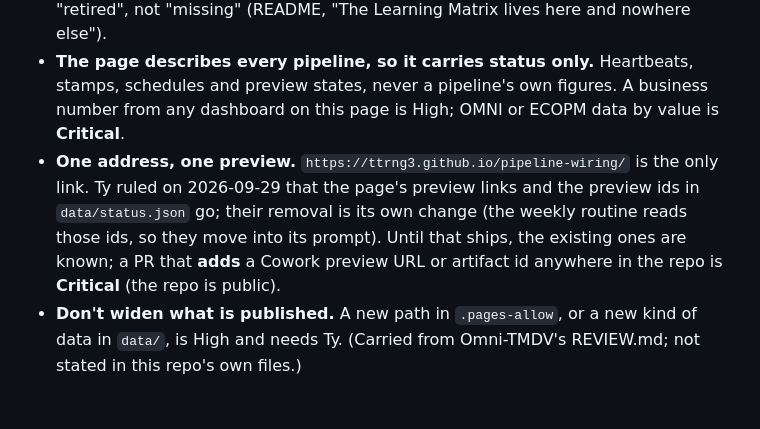
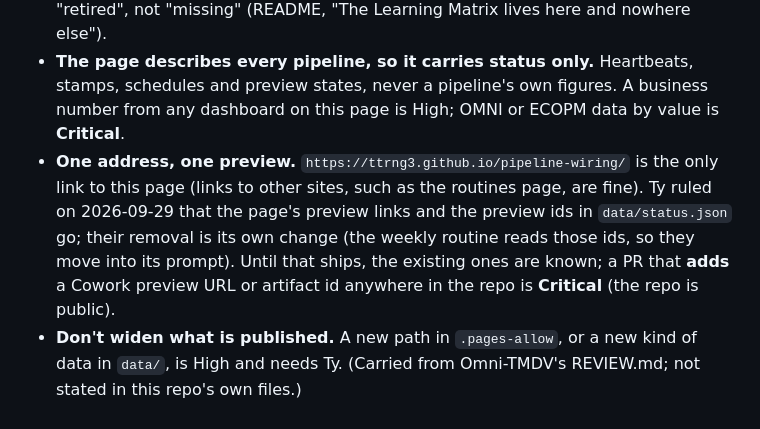
Before and after one commit to ttrng3/pipeline-wiring, a Markdown page: REVIEW.md, the part around the change. Rendered like a GitHub page.

Commit message:
Review round 4 fixes
Co-Authored-By: Claude Opus 5.5 <noreply@anthropic.com>

```diff
--- a/REVIEW.md
+++ b/REVIEW.md
@@ -46,5 +46,5 @@ Rules specific to pipeline-wiring. **Every standing ruling in the README applies
 - **The builders are not interchangeable.** This repo's `tools/build-fragment.py` strips document wrappers; the Omni-TMDV and Ecopm-Sitecheck builders cut at `<title>` (README, "Publishing"). Copying one repo's builder into another is High.
 - **The Learning Matrix lives here and nowhere else.** A change that recreates a standalone Starter Story or Learning Matrix is High. A dead artifact id means "retired", not "missing" (README, "The Learning Matrix lives here and nowhere else").
 - **The page describes every pipeline, so it carries status only.** Heartbeats, stamps, schedules and preview states, never a pipeline's own figures. A business number from any dashboard on this page is High; OMNI or ECOPM data by value is **Critical**.
-- **One address, one preview.** `https://ttrng3.github.io/pipeline-wiring/` is the only link. Ty ruled on 2026-09-29 that the page's preview links and the preview ids in `data/status.json` go; their removal is its own change (the weekly routine reads those ids, so they move into its prompt). Until that ships, the existing ones are known; a PR that **adds** a Cowork preview URL or artifact id anywhere in the repo is **Critical** (the repo is public).
+- **One address, one preview.** `https://ttrng3.github.io/pipeline-wiring/` is the only link to this page (links to other sites, such as the routines page, are fine). Ty ruled on 2026-09-29 that the page's preview links and the preview ids in `data/status.json` go; their removal is its own change (the weekly routine reads those ids, so they move into its prompt). Until that ships, the existing ones are known; a PR that **adds** a Cowork preview URL or artifact id anywhere in the repo is **Critical** (the repo is public).
 - **Don't widen what is published.** A new path in `.pages-allow`, or a new kind of data in `data/`, is High and needs Ty. (Carried from Omni-TMDV's REVIEW.md; not stated in this repo's own files.)
```
